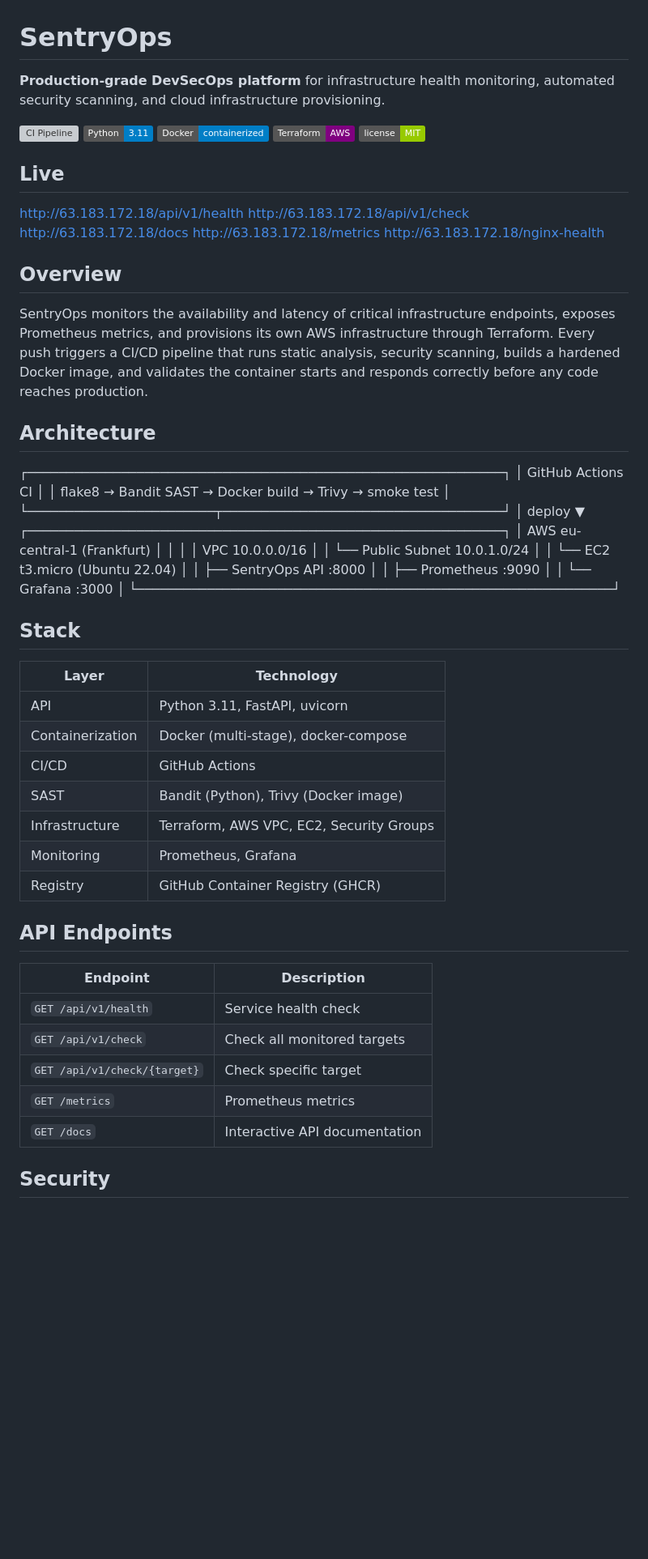
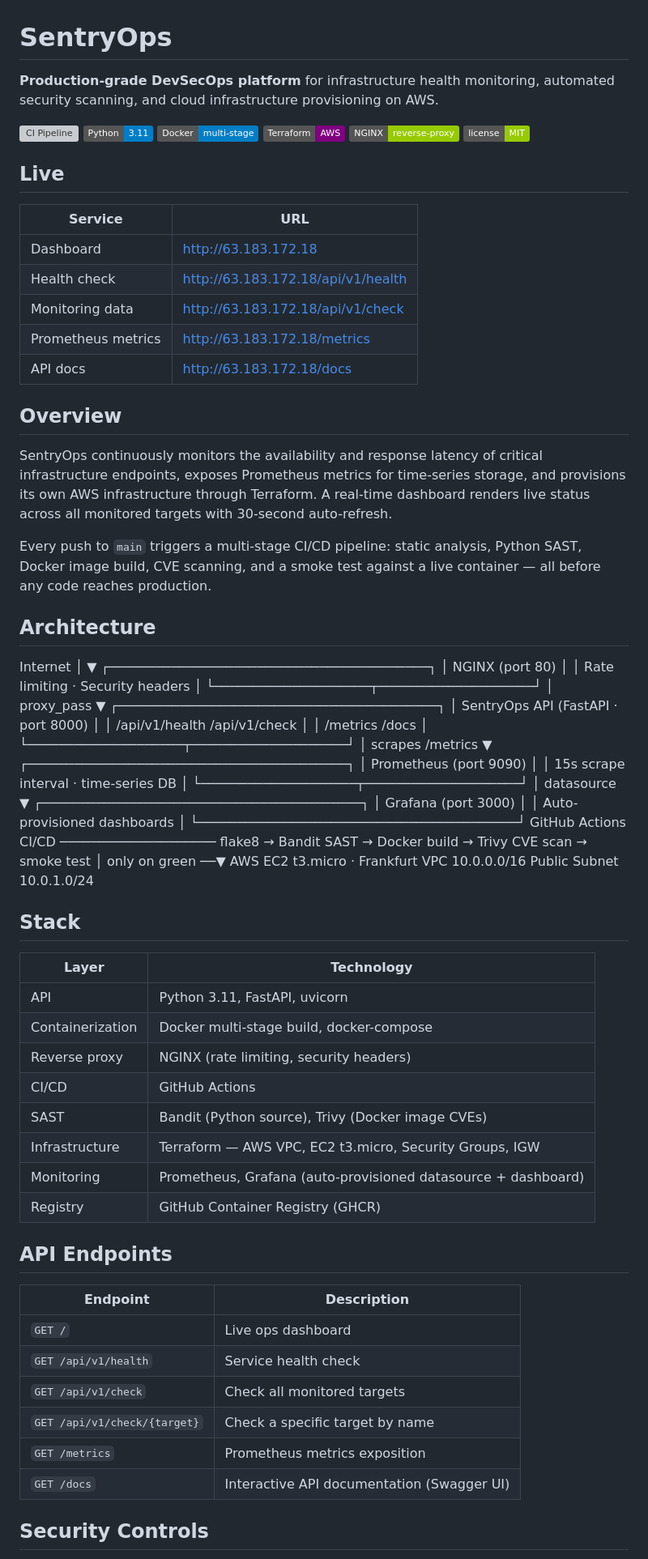
Before and after one commit to codewithQasimAli/sentryops, a Markdown page: README.md, the part around one of its changes. Shown at 81% size. GitHub-like rendering; badges without logos; blank space fills up the shorter version; grey boxes are pictures that could not be loaded.

Commit message:
docs: rewrite README with complete architecture and security docs

```diff
--- a/README.md
+++ b/README.md
@@ -1,63 +1,89 @@
 # SentryOps
 
-**Production-grade DevSecOps platform** for infrastructure health monitoring, automated security scanning, and cloud infrastructure provisioning.
+**Production-grade DevSecOps platform** for infrastructure health monitoring, automated security scanning, and cloud infrastructure provisioning on AWS.
 
 [![CI Pipeline](https://github.com/codewithQasimAli/sentryops/actions/workflows/ci.yml/badge.svg)](https://github.com/codewithQasimAli/sentryops/actions/workflows/ci.yml)
 ![Python](https://img.shields.io/badge/Python-3.11-blue)
-![Docker](https://img.shields.io/badge/Docker-containerized-blue)
+![Docker](https://img.shields.io/badge/Docker-multi--stage-blue)
 ![Terraform](https://img.shields.io/badge/Terraform-AWS-purple)
+![NGINX](https://img.shields.io/badge/NGINX-reverse--proxy-green)
 ![License](https://img.shields.io/badge/license-MIT-green)
 
 ## Live
-http://63.183.172.18/api/v1/health
-http://63.183.172.18/api/v1/check
-http://63.183.172.18/docs
-http://63.183.172.18/metrics
-http://63.183.172.18/nginx-health
+
+| Service | URL |
+|---|---|
+| Dashboard | http://63.183.172.18 |
+| Health check | http://63.183.172.18/api/v1/health |
+| Monitoring data | http://63.183.172.18/api/v1/check |
+| Prometheus metrics | http://63.183.172.18/metrics |
+| API docs | http://63.183.172.18/docs |
 
 ## Overview
 
-SentryOps monitors the availability and latency of critical infrastructure endpoints, exposes Prometheus metrics, and provisions its own AWS infrastructure through Terraform. Every push triggers a CI/CD pipeline that runs static analysis, security scanning, builds a hardened Docker image, and validates the container starts and responds correctly before any code reaches production.
+SentryOps continuously monitors the availability and response latency of critical infrastructure endpoints, exposes Prometheus metrics for time-series storage, and provisions its own AWS infrastructure through Terraform. A real-time dashboard renders live status across all monitored targets with 30-second auto-refresh.
+
+Every push to `main` triggers a multi-stage CI/CD pipeline: static analysis, Python SAST, Docker image build, CVE scanning, and a smoke test against a live container — all before any code reaches production.
 
 ## Architecture
-┌─────────────────────────────────────────────────────────────┐
-│                     GitHub Actions CI                        │
-│   flake8 → Bandit SAST → Docker build → Trivy → smoke test  │
-└────────────────────────┬────────────────────────────────────┘
-                         │ deploy
-                         ▼
-┌─────────────────────────────────────────────────────────────┐
-│               AWS eu-central-1 (Frankfurt)                   │
-│                                                              │
-│   VPC 10.0.0.0/16                                           │
-│   └── Public Subnet 10.0.1.0/24                             │
-│       └── EC2 t3.micro (Ubuntu 22.04)                       │
-│           ├── SentryOps API        :8000                    │
-│           ├── Prometheus           :9090                    │
-│           └── Grafana              :3000                    │
-└─────────────────────────────────────────────────────────────┘
+Internet
+│
+▼
+┌─────────────────────────────────────────┐
+│  NGINX (port 80)                        │
+│  Rate limiting · Security headers       │
+└────────────────────┬────────────────────┘
+│ proxy_pass
+▼
+┌─────────────────────────────────────────┐
+│  SentryOps API (FastAPI · port 8000)    │
+│  /api/v1/health  /api/v1/check          │
+│  /metrics        /docs                  │
+└────────────────────┬────────────────────┘
+│ scrapes /metrics
+▼
+┌─────────────────────────────────────────┐
+│  Prometheus (port 9090)                 │
+│  15s scrape interval · time-series DB   │
+└────────────────────┬────────────────────┘
+│ datasource
+▼
+┌─────────────────────────────────────────┐
+│  Grafana (port 3000)                    │
+│  Auto-provisioned dashboards            │
+└─────────────────────────────────────────┘
+GitHub Actions CI/CD
+────────────────────
+flake8 → Bandit SAST → Docker build → Trivy CVE scan → smoke test
+│
+only on green ──▼
+AWS EC2 t3.micro · Frankfurt
+VPC 10.0.0.0/16
+Public Subnet 10.0.1.0/24
 
 ## Stack
 
 | Layer | Technology |
 |---|---|
 | API | Python 3.11, FastAPI, uvicorn |
-| Containerization | Docker (multi-stage), docker-compose |
+| Containerization | Docker multi-stage build, docker-compose |
+| Reverse proxy | NGINX (rate limiting, security headers) |
 | CI/CD | GitHub Actions |
-| SAST | Bandit (Python), Trivy (Docker image) |
-| Infrastructure | Terraform, AWS VPC, EC2, Security Groups |
-| Monitoring | Prometheus, Grafana |
+| SAST | Bandit (Python source), Trivy (Docker image CVEs) |
+| Infrastructure | Terraform — AWS VPC, EC2 t3.micro, Security Groups, IGW |
+| Monitoring | Prometheus, Grafana (auto-provisioned datasource + dashboard) |
 | Registry | GitHub Container Registry (GHCR) |
 
 ## API Endpoints
 
 | Endpoint | Description |
 |---|---|
+| `GET /` | Live ops dashboard |
 | `GET /api/v1/health` | Service health check |
 | `GET /api/v1/check` | Check all monitored targets |
-| `GET /api/v1/check/{target}` | Check specific target |
-| `GET /metrics` | Prometheus metrics |
-| `GET /docs` | Interactive API documentation |
+| `GET /api/v1/check/{target}` | Check a specific target by name |
+| `GET /metrics` | Prometheus metrics exposition |
+| `GET /docs` | Interactive API documentation (Swagger UI) |
 
-## Security
+## Security Controls
 
```
Also changed, not shown: other parts of README.md (+26 -19 lines).
